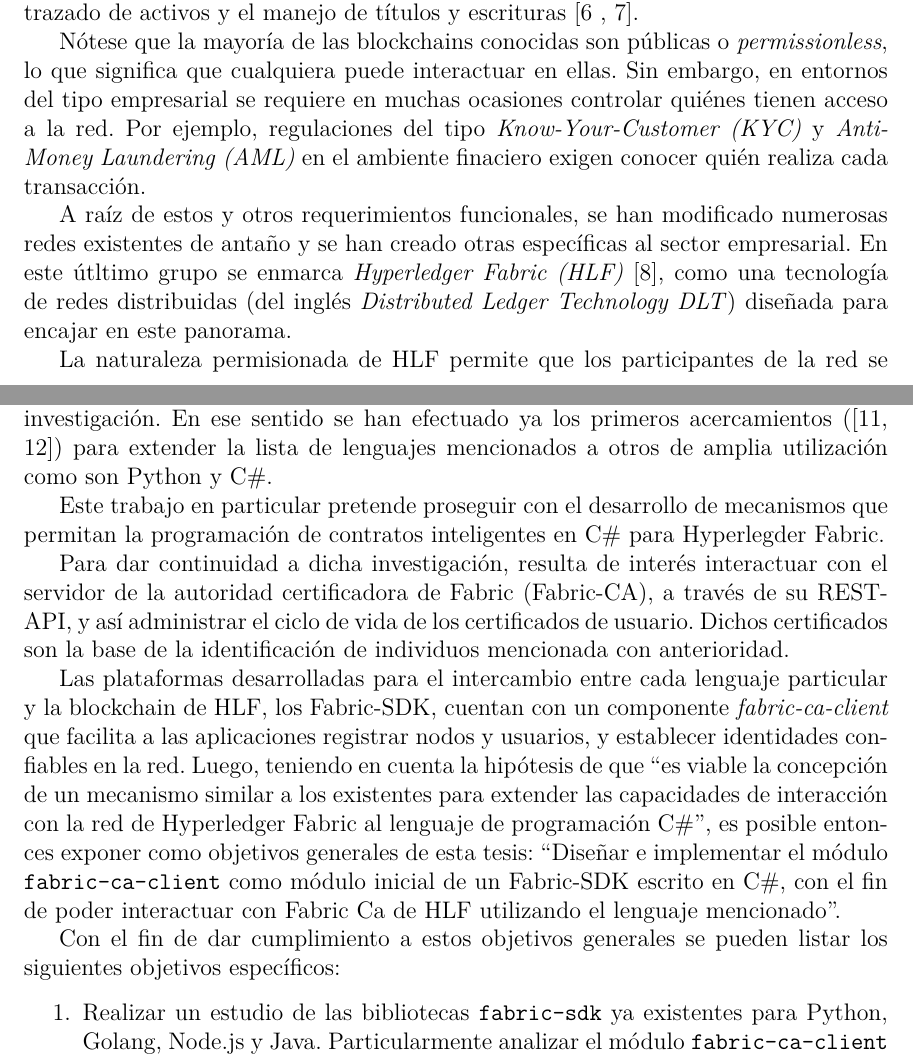
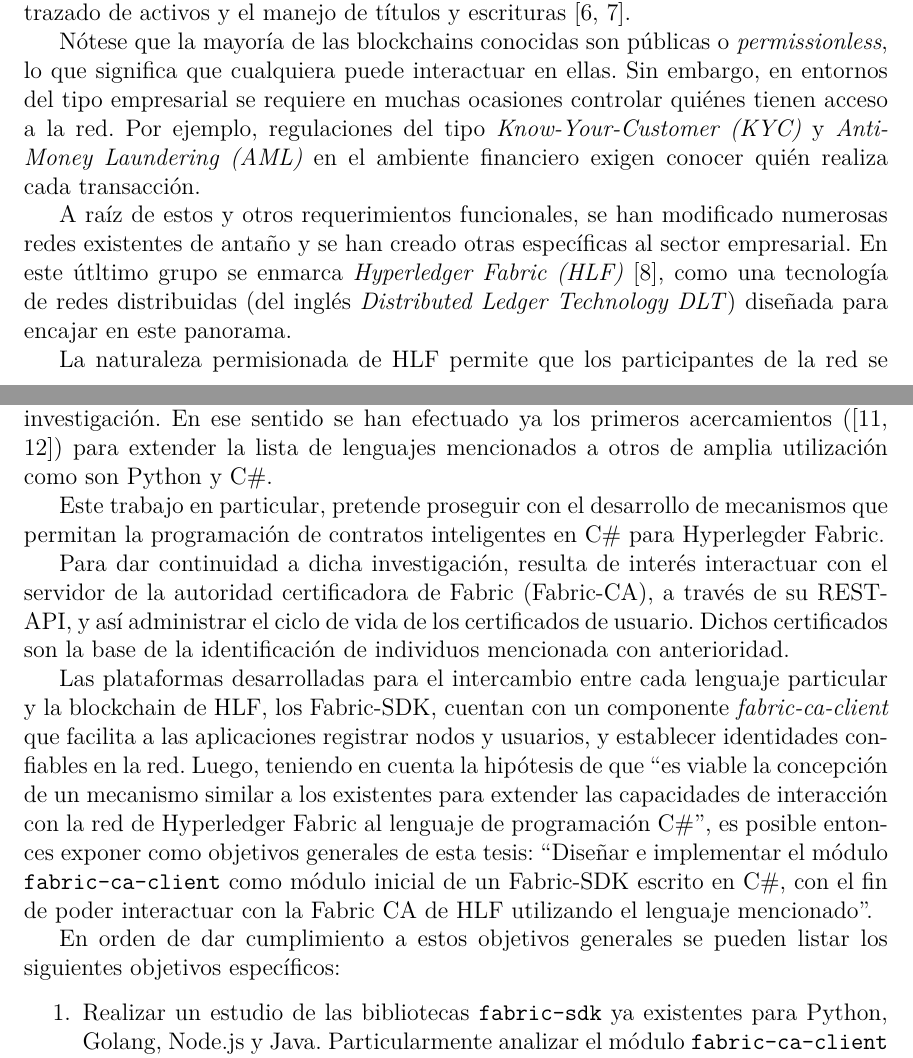
Before and after one commit to matcom-chacha/hf_thesis_report, a LaTeX thesis (document/Thesis.tex, which reads document/MainMatter/Introduction.tex): two parts of pages 10 and 11 of 31, joined at a grey line, cut so that both start at the same text. Compiled offline with pdfLaTeX.

Commit message:
Fix typos in Intro

```diff
--- a/document/MainMatter/Introduction.tex
+++ b/document/MainMatter/Introduction.tex
@@ -18,14 +18,14 @@
 
 Desde la creaci\'on de Ethereum [\cite{ethereum2014ethereum}] como plataforma no s\'olo para criptomonedas, sino como ambiente para la programaci\'on y el despliegue de contratos inteligentes, comenzaron a desarrollarse un sinn\'umero de aplicaciones sobre este tipo de redes.
 
-As\'i, las blockchains como registros digitales distribuidos, p\'ublicos e inmutables han mostrado su val\'ia en m\'ultiples esferas de la vida cotidiana. Se han aplicado a la medicina, la agricultura, el arte, la educaci\'on, la energ\'ia, para la verificaci\'on y el trazado de activos y el manejo de t\'itulos y escrituras [\cite{engelhardt2017hitching} , \cite{abou2019blockchain}].
+As\'i, las blockchains como registros digitales distribuidos, p\'ublicos e inmutables han mostrado su val\'ia en m\'ultiples esferas de la vida cotidiana. Se han aplicado a la medicina, la agricultura, el arte, la educaci\'on, la energ\'ia, para la verificaci\'on y el trazado de activos y el manejo de t\'itulos y escrituras [\cite{abou2019blockchain}, \cite{engelhardt2017hitching}].
 
 %Pero, qu\'e sucede con el entorno empresarial?
 %Blockchain helps in the verification and traceability of multistep transactions needing verification and traceability. It can provide secure transactions, reduce compliance costs, and speed up data transfer processing. Blockchain technology can help contract management and audit the origin of a product. It also can be used in voting platforms and managing titles and deeds.
 
 %Internet of Things, energy, finance, healthcare, and government
 
-N\'otese que la mayor\'ia de las blockchains conocidas son p\'ublicas o \emph{permissionless}, lo que significa que cualquiera puede interactuar en ellas. Sin embargo, en entornos del tipo empresarial se requiere en muchas ocasiones controlar qui\'enes tienen acceso a la red. Por ejemplo, regulaciones del tipo \emph{Know-Your-Customer (KYC)} y \emph{Anti-Money Laundering (AML)} en el ambiente finaciero exigen conocer qui\'en realiza cada transacci\'on.
+N\'otese que la mayor\'ia de las blockchains conocidas son p\'ublicas o \emph{permissionless}, lo que significa que cualquiera puede interactuar en ellas. Sin embargo, en entornos del tipo empresarial se requiere en muchas ocasiones controlar qui\'enes tienen acceso a la red. Por ejemplo, regulaciones del tipo \emph{Know-Your-Customer (KYC)} y \emph{Anti-Money Laundering (AML)} en el ambiente financiero exigen conocer qui\'en realiza cada transacci\'on.
 
 A ra\'iz de estos y otros requerimientos funcionales, se han modificado numerosas redes existentes de anta\~no y se han creado otras espec\'ificas al sector empresarial. En este \'utltimo grupo se enmarca \emph{Hyperledger Fabric (HLF)} [\cite{androulaki2018hyperledger}], como una tecnolog\'ia de redes distribuidas (del ingl\'es \emph{Distributed Ledger Technology DLT}) dise\~nada para encajar en este panorama.%****Aqui es valido hacer la aclaracion de que DLT no es precisamente blockchain, sino q es mas amplio
 %destacar sobresalir dominar
@@ -50,16 +50,16 @@
 %radica en la UH? Aclarar esto
 %notese que python ya tiene alguito pero de C\Sharp todavia nada, por tanto resulta novedoso
 
-Este trabajo en particular pretende proseguir con el desarrollo de mecanismos que permitan la programaci\'on de contratos inteligentes en C\# para Hyperlegder Fabric.
+Este trabajo en particular, pretende proseguir con el desarrollo de mecanismos que permitan la programaci\'on de contratos inteligentes en C\# para Hyperlegder Fabric.
 
 Para dar continuidad a dicha investigaci\'on, resulta de inter\'es interactuar con el servidor de la autoridad certificadora de Fabric (Fabric-CA), a trav\'es de su REST-API, y as\'i administrar el ciclo de vida de los certificados de usuario. Dichos certificados son la base de la identificaci\'on de individuos mencionada con anterioridad.
 
 Las plataformas desarrolladas para el intercambio entre cada lenguaje particular y la blockchain de HLF, los Fabric-SDK, cuentan con un componente \emph{fabric-ca-client} que facilita a las aplicaciones registrar nodos y usuarios, y establecer identidades confiables en la red. Luego, teniendo en cuenta la hipótesis de que “es viable la concepci\'on de un mecanismo similar a los existentes para extender las capacidades de interacci\'on con la red de Hyperledger Fabric al lenguaje de programaci\'on C\#”, es posible entonces exponer como objetivos
-generales de esta tesis: “Diseñar e implementar el m\'odulo \texttt{fabric-ca-client} como m\'odulo inicial de un Fabric-SDK escrito en C\#, con el fin de poder interactuar con Fabric Ca de HLF utilizando el lenguaje mencionado”.
+generales de esta tesis: “Diseñar e implementar el m\'odulo \texttt{fabric-ca-client} como m\'odulo inicial de un Fabric-SDK escrito en C\#, con el fin de poder interactuar con la Fabric CA de HLF utilizando el lenguaje mencionado”.
 
 %“dise\~nar e implementar un m\'odulo \texttt{fabric-ca-client} para interactuar con el Fabric-CA empleando C Sharp”.
 
-Con el fin de dar cumplimiento a estos objetivos generales se pueden listar los siguientes objetivos específicos:
+En orden de dar cumplimiento a estos objetivos generales se pueden listar los siguientes objetivos específicos:
 
 %También brinda soporte para envíos de transacciones seudónimas.
 
--- a/document/Thesis.tex
+++ b/document/Thesis.tex
@@ -51,7 +51,7 @@
 
 \lstset{style=mystyle}
 
-\title{Módulo fabric-ca-client \\ del SDK de Fabric \\ para generar identidades criptográficas \\ con C\#.}
+\title{Módulo fabric-ca-client \\ del SDK de Fabric \\ para gestionar identidades criptográficas \\ con C\#.}
 \author{\\\vspace{0.25cm}Gabriela B. Mart\'inez Giraldo}
 \advisor{\\\vspace{0.25cm}Camilo Denis González Garrido\\\vspace{0.2cm}Daniel Mena Frias}
 \degree{Licenciado en Ciencia de la Computación}
```
